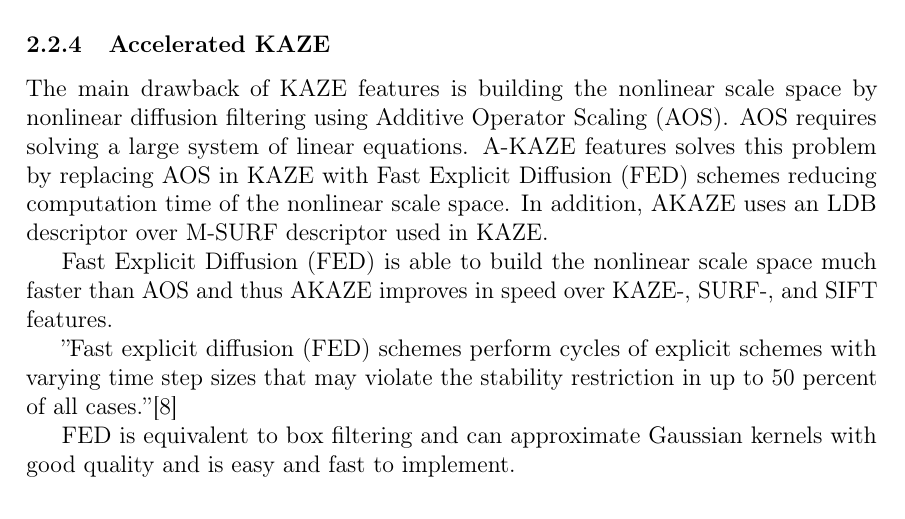
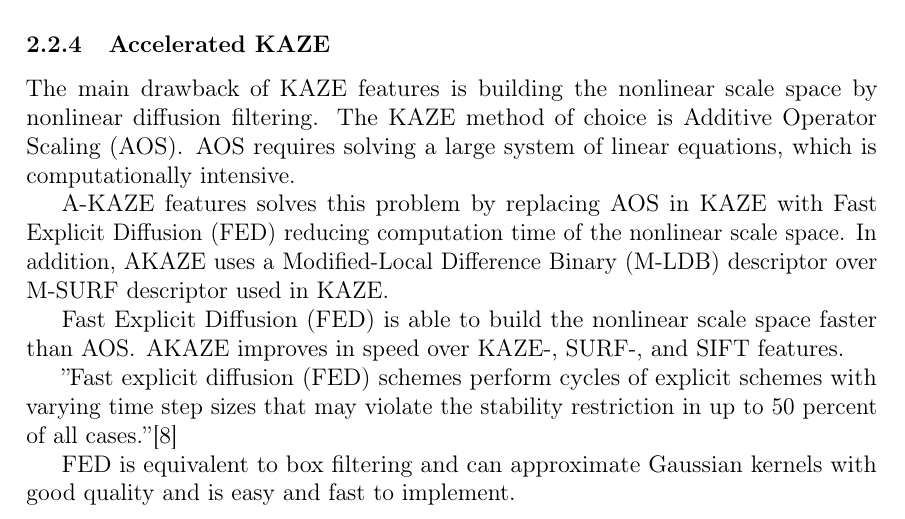
Before and after one commit to sulmanen/hash-thesis, a LaTeX thesis (hash.tex): part of page 20 of 37, cut so that both start at the same text. Compiled offline with pdfLaTeX; a LaTeX package or settings file that is missing is left out.

Commit message:
first commit of the week

```diff
--- a/hash.tex
+++ b/hash.tex
@@ -803,9 +803,11 @@ $\nabla L_{\sigma}$ can be regarded as the edge detector where if $\abs{\nabla L
 
 
 \subsubsection{Accelerated KAZE}
-The main drawback of KAZE features is building the nonlinear scale space by nonlinear diffusion filtering using Additive Operator Scaling (AOS). AOS requires solving a large system of linear equations. A-KAZE features solves this problem by replacing AOS in KAZE with Fast Explicit Diffusion (FED) schemes reducing computation time of the nonlinear scale space. In addition, AKAZE uses an LDB descriptor over M-SURF descriptor used in KAZE.
+The main drawback of KAZE features is building the nonlinear scale space by nonlinear diffusion filtering.  The KAZE method of choice is Additive Operator Scaling (AOS). AOS requires solving a large system of linear equations, which is computationally intensive.
 
-Fast Explicit Diffusion (FED) is able to build the nonlinear scale space much faster than AOS and thus AKAZE improves in speed over KAZE-, SURF-, and SIFT features.
+A-KAZE features solves this problem by replacing AOS in KAZE with Fast Explicit Diffusion (FED) reducing computation time of the nonlinear scale space. In addition, AKAZE uses a Modified-Local Difference Binary (M-LDB) descriptor over M-SURF descriptor used in KAZE.
+
+Fast Explicit Diffusion (FED) is able to build the nonlinear scale space faster than AOS. AKAZE improves in speed over KAZE-, SURF-, and SIFT features.
 
 ''Fast explicit diffusion (FED) schemes perform cycles of explicit schemes with varying time step sizes that may violate the stability restriction in up to 50 percent of all cases.''\cite{Grewenig2010}
 
```
